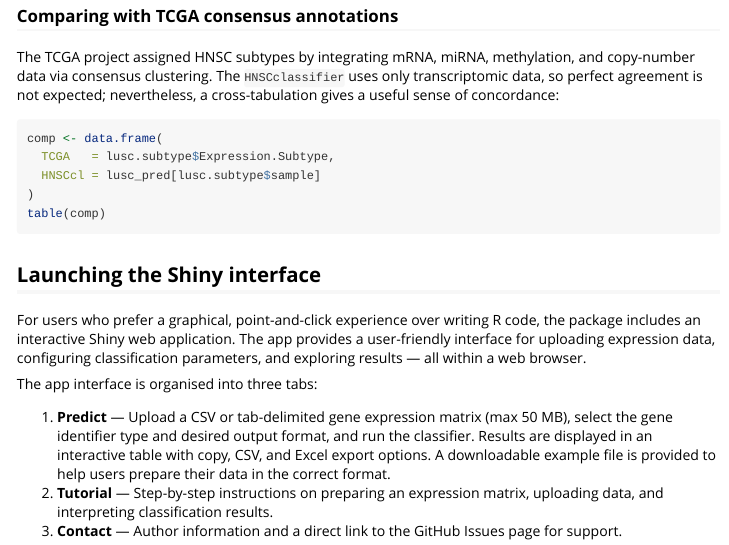
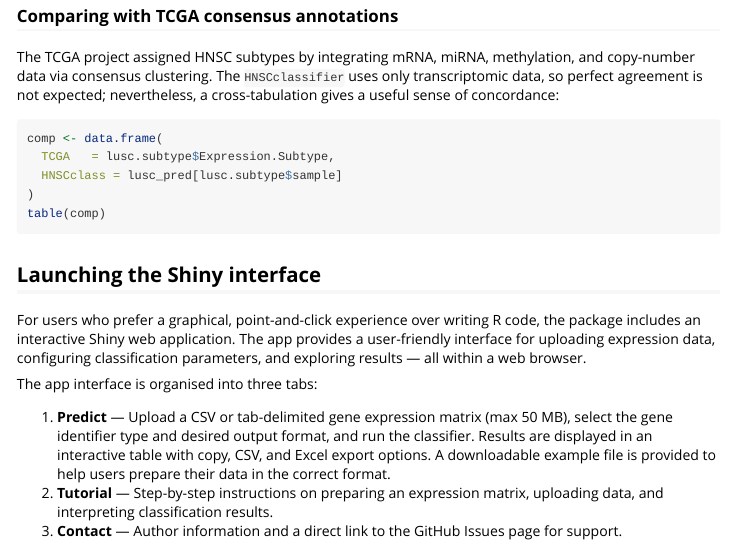
Before and after one commit to Ronlee12355/HNSCclassifier, an R Markdown document (vignettes/HNSCclassifier_vignette.Rmd): the page in a window 1100 px wide, from 6150 px down. Rendered offline with R 4.5, knitr and Pandoc, with nearby package versions; some code elsewhere in the file could not run offline; long lines of code are wrapped.

Commit message:
vignette changes

````diff
--- a/vignettes/HNSCclassifier_vignette.Rmd
+++ b/vignettes/HNSCclassifier_vignette.Rmd
@@ -315,7 +315,7 @@ of concordance:
 ```{r, eval = FALSE}
 comp <- data.frame(
   TCGA   = lusc.subtype$Expression.Subtype,
-  HNSCcl = lusc_pred[lusc.subtype$sample]
+  HNSCclass = lusc_pred[lusc.subtype$sample]
 )
 table(comp)
 ```
````
